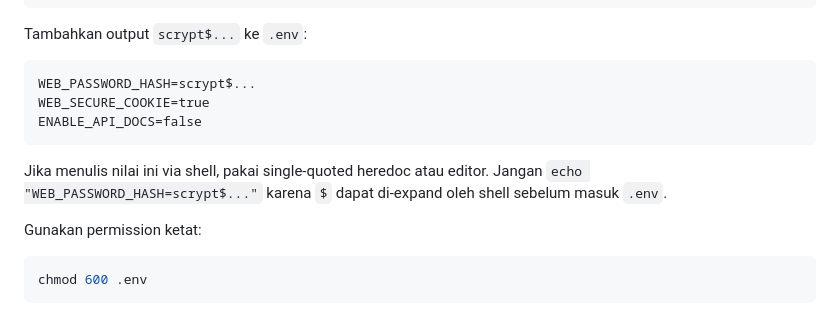
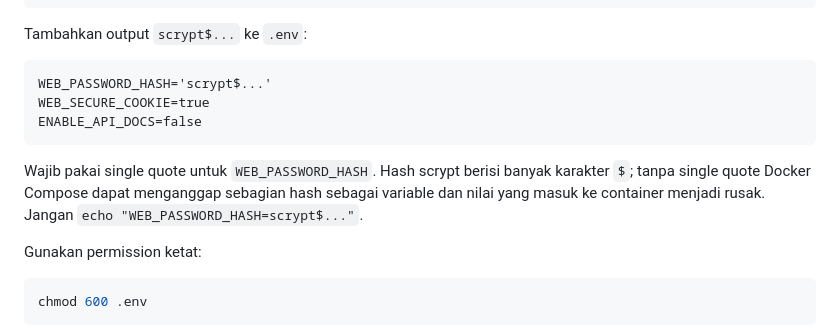
Before and after one commit to Zibzeus/security-ai-lab, a Markdown page: docs/GETTING_STARTED_ID.md, the part around the change. GitHub-like rendering.

Commit message:
Document quoted Web UI password hashes

````diff
--- a/docs/GETTING_STARTED_ID.md
+++ b/docs/GETTING_STARTED_ID.md
@@ -226,14 +226,15 @@ docker compose run --rm --no-deps \
 Tambahkan output `scrypt$...` ke `.env`:
 
 ```dotenv
-WEB_PASSWORD_HASH=scrypt$...
+WEB_PASSWORD_HASH='scrypt$...'
 WEB_SECURE_COOKIE=true
 ENABLE_API_DOCS=false
 ```
 
-Jika menulis nilai ini via shell, pakai single-quoted heredoc atau editor.
-Jangan `echo "WEB_PASSWORD_HASH=scrypt$..."` karena `$` dapat di-expand oleh
-shell sebelum masuk `.env`.
+Wajib pakai single quote untuk `WEB_PASSWORD_HASH`. Hash scrypt berisi banyak
+karakter `$`; tanpa single quote Docker Compose dapat menganggap sebagian hash
+sebagai variable dan nilai yang masuk ke container menjadi rusak. Jangan
+`echo "WEB_PASSWORD_HASH=scrypt$..."`.
 
 Gunakan permission ketat:
 
````
Also changed, not shown: docs/CHANGELOG.md (+1 -1 lines), docs/WEB_UI_DEPLOYMENT_ID.md (+3 -2 lines).
